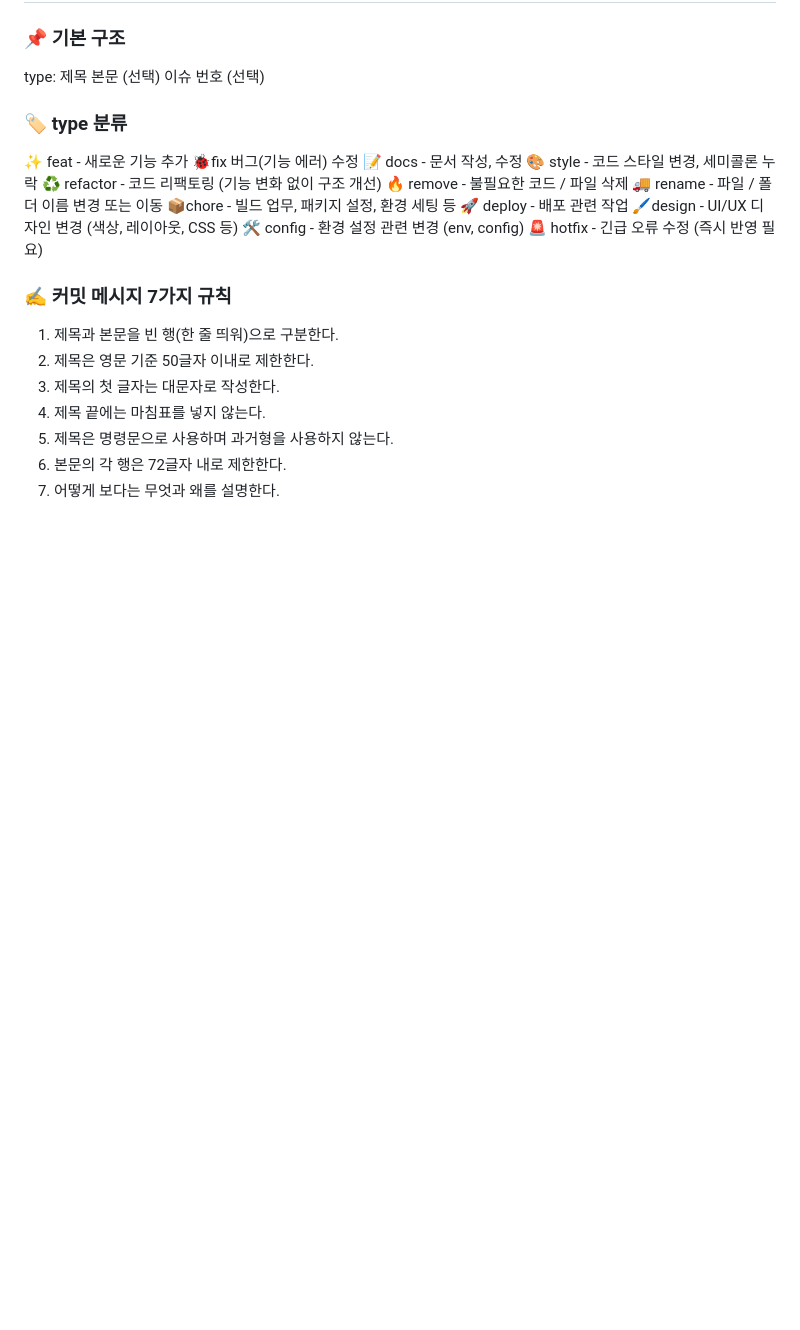
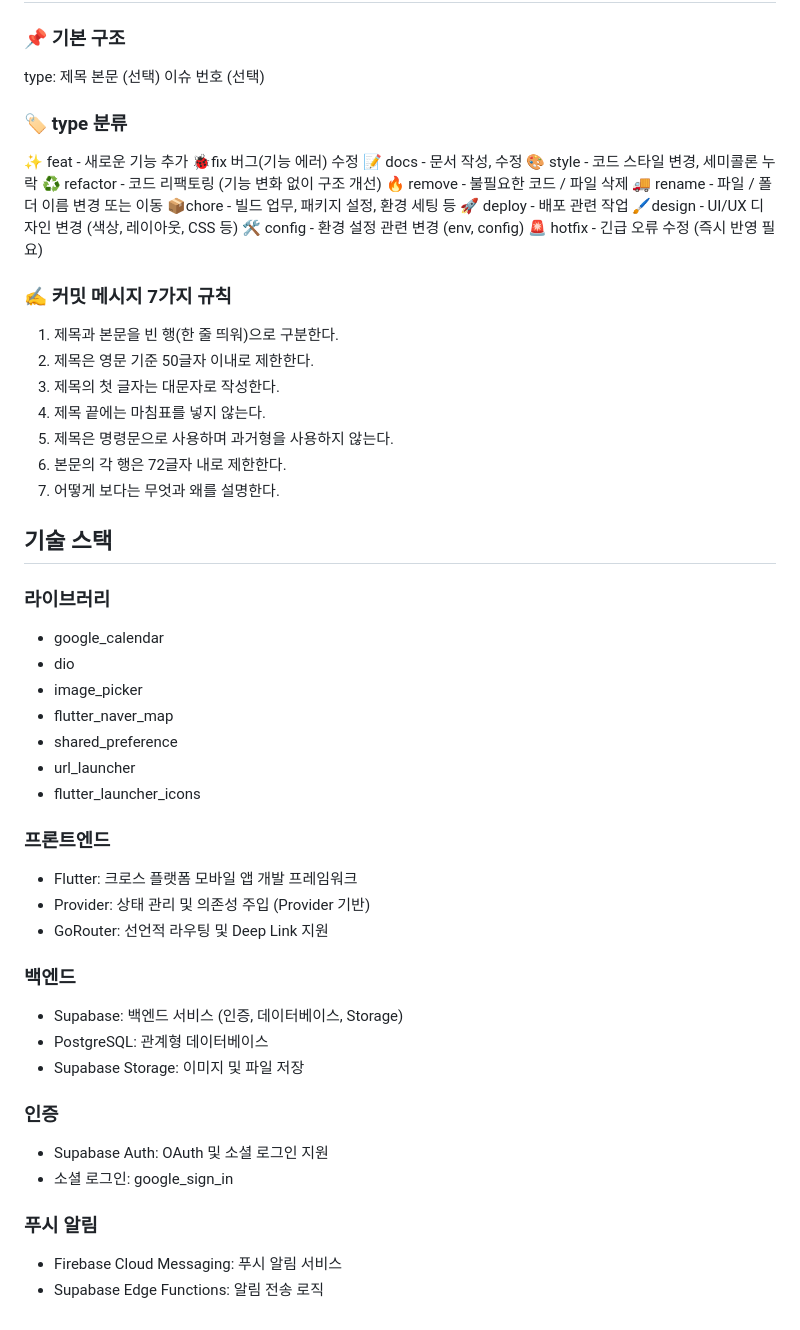
Before and after one commit to LIKELION-Android-BOOTCAMP-5th/FinalProject-DutyTable-ScheduleLab, a Markdown page: README.md, the part around the change. Rendered like a GitHub page; blank space fills up the shorter version.

```diff
--- a/README.md
+++ b/README.md
@@ -144,3 +144,36 @@ type: 제목
 5. 제목은 명령문으로 사용하며 과거형을 사용하지 않는다.
 6. 본문의 각 행은 72글자 내로 제한한다.
 7. 어떻게 보다는 무엇과 왜를 설명한다.
+
+
+## 기술 스택
+### 라이브러리
+- google_calendar
+- dio
+- image_picker
+- flutter_naver_map
+- shared_preference
+- url_launcher
+- flutter_launcher_icons
+
+
+### 프론트엔드
+- Flutter: 크로스 플랫폼 모바일 앱 개발 프레임워크
+- Provider: 상태 관리 및 의존성 주입 (Provider 기반)
+- GoRouter: 선언적 라우팅 및 Deep Link 지원
+
+
+### 백엔드
+- Supabase: 백엔드 서비스 (인증, 데이터베이스, Storage)
+- PostgreSQL: 관계형 데이터베이스
+- Supabase Storage: 이미지 및 파일 저장
+
+
+### 인증
+- Supabase Auth: OAuth 및 소셜 로그인 지원
+- 소셜 로그인: google_sign_in
+
+
+### 푸시 알림
+- Firebase Cloud Messaging: 푸시 알림 서비스
+- Supabase Edge Functions: 알림 전송 로직
```
